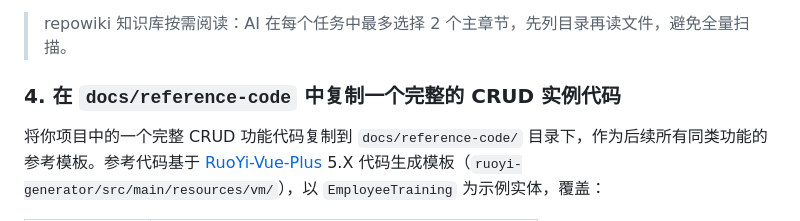
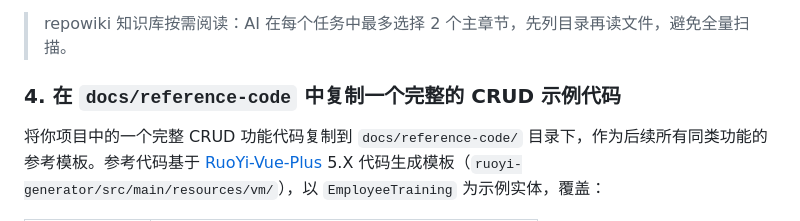
Before and after one commit to tuhe32/bain-riper, a Markdown page: README.md, the part around one of its changes. Rendered like a GitHub page.

```diff
--- a/README.md
+++ b/README.md
@@ -75,7 +75,7 @@ codegraph sync          # 对修改增量更新
 
 > repowiki 知识库按需阅读：AI 在每个任务中最多选择 2 个主章节，先列目录再读文件，避免全量扫描。
 
-### 4. 在 `docs/reference-code` 中复制一个完整的 CRUD 实例代码
+### 4. 在 `docs/reference-code` 中复制一个完整的 CRUD 示例代码
 
 将你项目中的一个完整 CRUD 功能代码复制到 `docs/reference-code/` 目录下，作为后续所有同类功能的参考模板。参考代码基于 [RuoYi-Vue-Plus](https://gitee.com/dromara/RuoYi-Vue-Plus) 5.X 代码生成模板（`ruoyi-generator/src/main/resources/vm/`），以 `EmployeeTraining` 为示例实体，覆盖：
 
```
Also changed, not shown: other parts of README.md (+1 -1 lines).
